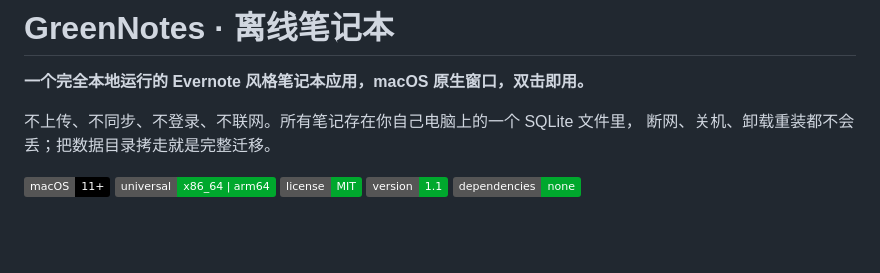
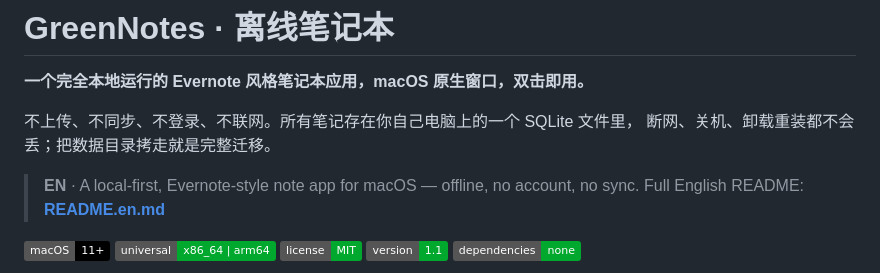
Before and after one commit to jarodHAN/GreenNotes, a Markdown page: README.md, the part around the change. Drawn GitHub-style; badges without logos; blank space fills up the shorter version.

Commit message:
docs: 中文 README 顶部加英文摘要与切换入口

```diff
--- a/README.md
+++ b/README.md
@@ -4,6 +4,9 @@
 
 不上传、不同步、不登录、不联网。所有笔记存在你自己电脑上的一个 SQLite 文件里，
 断网、关机、卸载重装都不会丢；把数据目录拷走就是完整迁移。
+
+> **EN** · A local-first, Evernote-style note app for macOS — offline, no account, no sync.
+> Full English README: **[README.en.md](README.en.md)**
 
 <p>
   <img alt="platform" src="https://img.shields.io/badge/macOS-11%2B-000000?logo=apple&logoColor=white">
```
